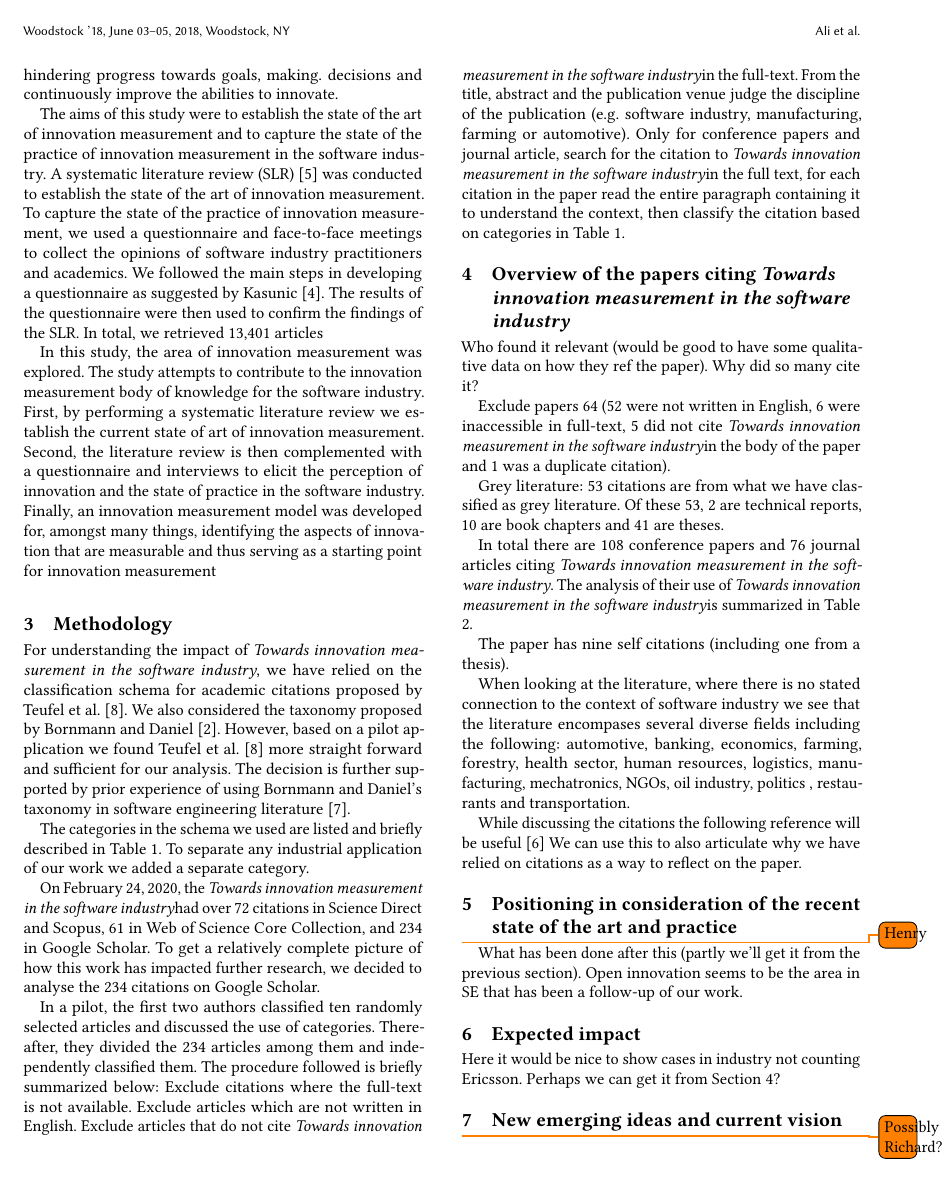
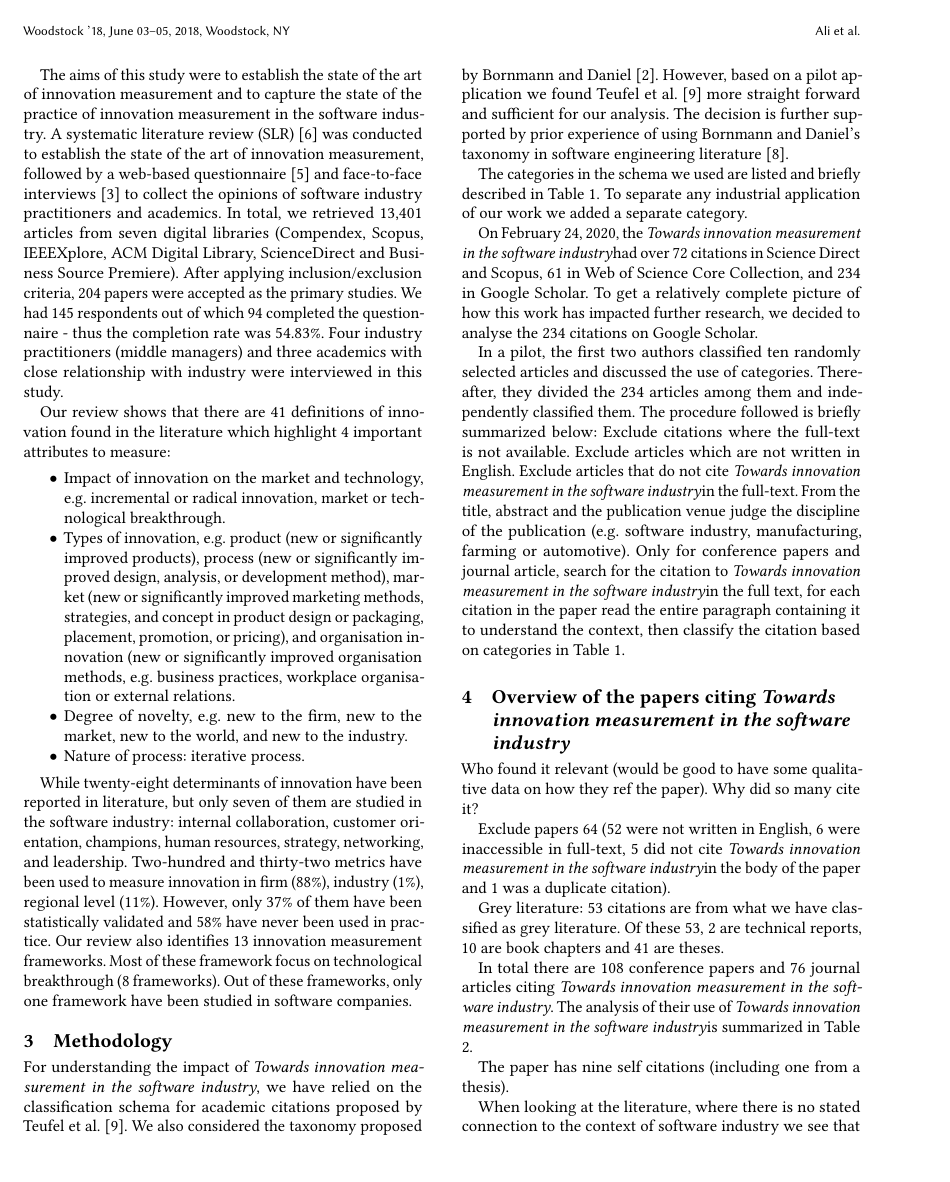
Before and after one commit to hanson135/esem2020, a LaTeX paper (sample-sigchi.tex): page 2 of 4. Compiled offline with pdfLaTeX.

Commit message:
section 2

```diff
--- a/sample-sigchi.tex
+++ b/sample-sigchi.tex
@@ -187,17 +187,17 @@ The important of innovation measurement is well emphasised in industry. The Bost
 
 Organisations require means not only to measure their innovative output but also to assess their ability and capacity to innovate. Measurement helps to better understand and evaluate the consequences of the initiatives geared towards innovation. Furthermore,  like any other measurements, these will allow organisations to specify realistic targets of innovation in the future and to identify and resolve problems hindering progress towards goals, making. decisions and continuously improve the abilities to innovate.
 
-The aims of this study were to establish the state of the art of innovation measurement and to capture the state of the practice of innovation measurement in the software industry. A systematic literature review (SLR) \cite{kitchenham07}  was conducted to establish the state of the art of innovation measurement. To capture the state of the practice of innovation measurement, we used a questionnaire and face-to-face meetings to collect the opinions of software industry practitioners and academics. We followed the main steps in developing a questionnaire as suggested by \citet{kasunic05}. The results of the questionnaire were then used to confirm the findings of the SLR. In total, we retrieved 13,401 articles
+The aims of this study were to establish the state of the art of innovation measurement and to capture the state of the practice of innovation measurement in the software industry. A systematic literature review (SLR) \cite{kitchenham07}  was conducted to establish the state of the art of innovation measurement, followed by a web-based questionnaire \cite{kasunic05} and face-to-face interviews \cite{creswell09} to collect the opinions of software industry practitioners and academics. In total, we retrieved 13,401 articles from seven digital libraries (Compendex, Scopus, IEEEXplore, ACM Digital Library, ScienceDirect and Business Source Premiere). After applying inclusion/exclusion criteria, 204 papers were accepted as the primary studies. We had 145 respondents out of which 94 completed the questionnaire - thus the completion rate was 54.83\%. Four industry practitioners (middle managers) and three academics with close relationship with industry were interviewed in this study.
 
+Our review shows that there are 41 definitions of innovation found in the literature which highlight 4 important attributes to measure:
+\begin{itemize}
+	\item Impact of innovation on the market and technology, e.g. incremental or radical innovation, market or technological breakthrough.
+	\item Types of innovation, e.g. product (new or significantly improved products), process (new or significantly improved design, analysis, or development method), market (new or significantly improved marketing methods, strategies, and concept in product design or packaging, placement, promotion, or pricing), and organisation innovation (new or significantly improved organisation methods, e.g. business practices, workplace organisation or external relations.
+	\item Degree of novelty, e.g. new to the firm, new to the market, new to the world, and new to the industry.
+	\item Nature of process: iterative process.
+\end{itemize}
 
-In this study,  the area of innovation measurement was explored. The study attempts to contribute to the innovation measurement
-body of knowledge for the software industry. First, by performing a systematic literature review we establish the current state
-of art of innovation measurement. Second, the literature review is
-then complemented with a questionnaire and interviews to elicit
-the perception of innovation and the state of practice in the software industry. Finally, an innovation measurement model was
-developed for, amongst many things, identifying the aspects of
-innovation that are measurable and thus serving as a starting point
-for innovation measurement
+While twenty-eight determinants of innovation have been reported in literature, but only seven of them are studied in the software industry: internal collaboration, customer orientation, champions, human resources, strategy, networking, and leadership. Two-hundred and thirty-two metrics have been used to measure innovation in firm (88\%), industry (1\%), regional level (11\%). However, only 37\% of them have been statistically validated and 58\% have never been used in practice. Our review also identifies 13 innovation measurement frameworks. Most of these framework focus on technological breakthrough (8 frameworks). Out of these frameworks, only one framework have been studied in software companies.
 
 \section{Methodology}
 For understanding the impact of \theArticle, we have relied on the classification schema for academic citations proposed by \citet{teufel2006annotation}. We also considered the taxonomy proposed by \citet{bornmann2008citation}. However, based on a pilot application we found \citet{teufel2006annotation} more straight forward and sufficient for our analysis. The decision is further supported by prior experience of using Bornmann and Daniel's taxonomy in software engineering literature \cite{poulding2015using}.
```
Also changed, not shown: sample-base.bib (+10 -1 lines), sample-sigchi.tex (2 more changed lines).
